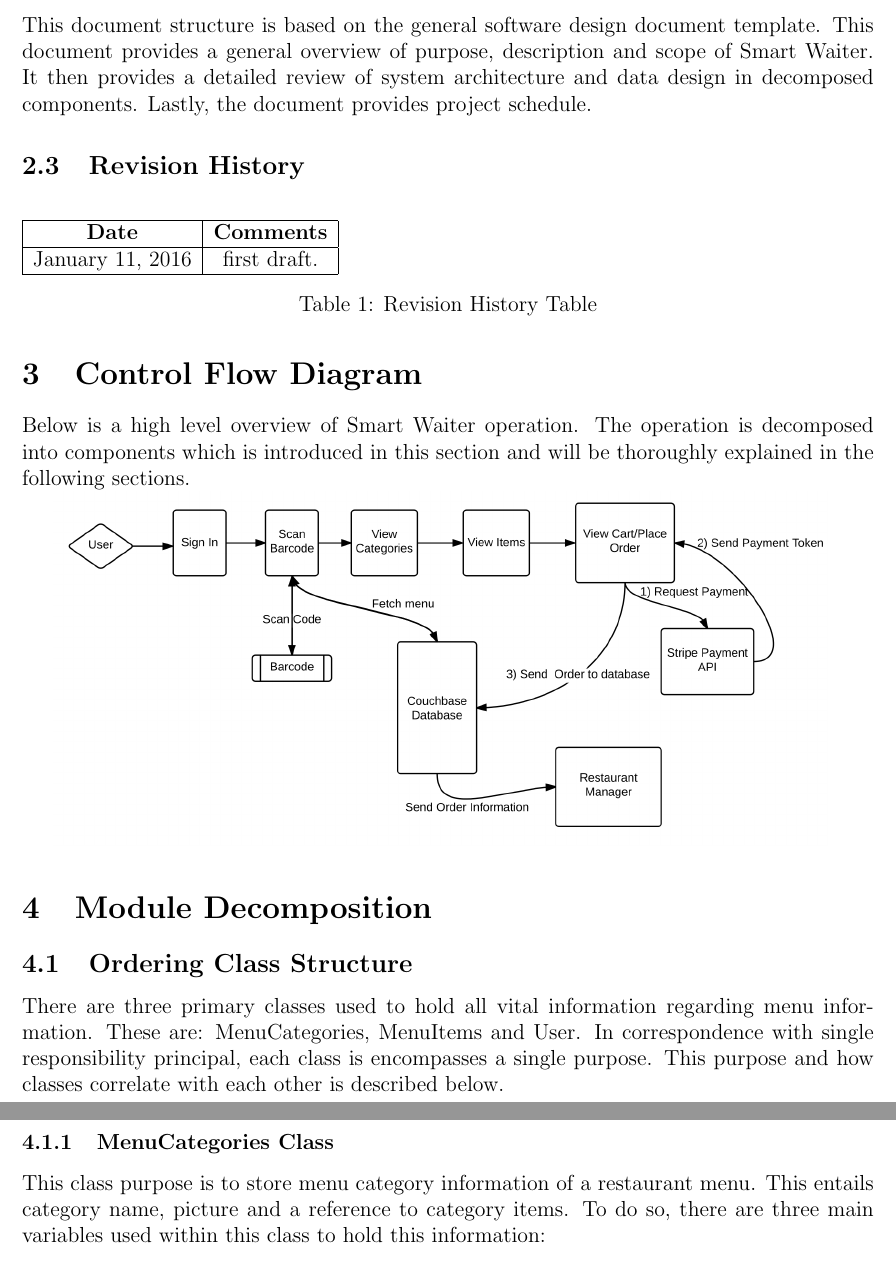
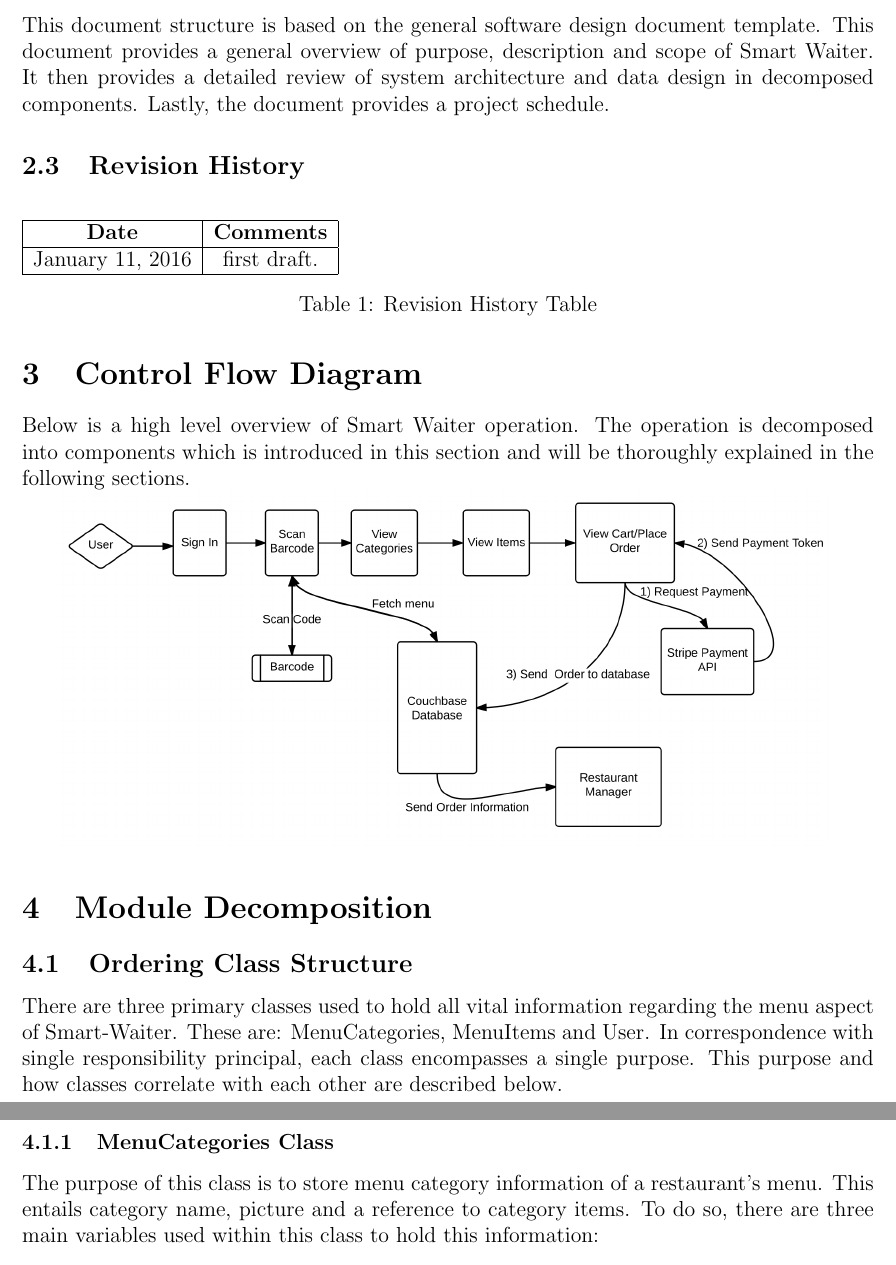
Before and after one commit to shanperera/Smart-Waiter, a LaTeX document (Design Document/System Architecture/SystemArchitecture.tex): two parts of pages 4 and 5 of 11, joined at a grey line, cut so that both start at the same text. Compiled offline with pdfLaTeX.

Commit message:
Proof read the document

```diff
--- a/Design Document/System Architecture/SystemArchitecture.tex
+++ b/Design Document/System Architecture/SystemArchitecture.tex
@@ -62,7 +62,7 @@ Information hiding is the principle of segregation of design components that are
 This principal states every class should have responsibility of a single action within the software architecture. This action shall be encompassed in a class. Doing so will keep each process action separate allowing better organization.
 
 \subsection{Document Structure}
-This document structure is based on the general software design document template. This document provides a general overview of purpose, description and scope of Smart Waiter. It then provides a detailed review of system architecture and data design in decomposed components. Lastly, the document provides project schedule.
+This document structure is based on the general software design document template. This document provides a general overview of purpose, description and scope of Smart Waiter. It then provides a detailed review of system architecture and data design in decomposed components. Lastly, the document provides a project schedule.
 
 \subsection{Revision History}
 
@@ -86,10 +86,10 @@ Below is a high level overview of Smart Waiter operation. The operation is decom
 
 
 \subsection{Ordering Class Structure}
-There are three primary classes used to hold all vital information regarding menu information. These are: MenuCategories, MenuItems and User. In correspondence with single responsibility principal, each class is encompasses a single purpose. This purpose and how classes correlate with each other is described below.
+There are three primary classes used to hold all vital information regarding the menu aspect of Smart-Waiter. These are: MenuCategories, MenuItems and User. In correspondence with single responsibility principal, each class encompasses a single purpose. This purpose and how classes correlate with each other are described below.
 
 \subsubsection{MenuCategories Class}
-This class purpose is to store menu category information of a restaurant menu. This entails category name, picture and a reference to category items. To do so, there are three main variables used within this class to hold this information:
+The purpose of this class is to store menu category information of a restaurant's menu. This entails category name, picture and a reference to category items. To do so, there are three main variables used within this class to hold this information:
 
 \begin{description}
   \item[categoryName:] Stores category name in the form of String
```
Also changed, not shown: Design Document/System Architecture/SystemArchitecture.pdf, Design Document/System Architecture/SystemArchitecture.tex (2 more changed lines), 2 other files.
